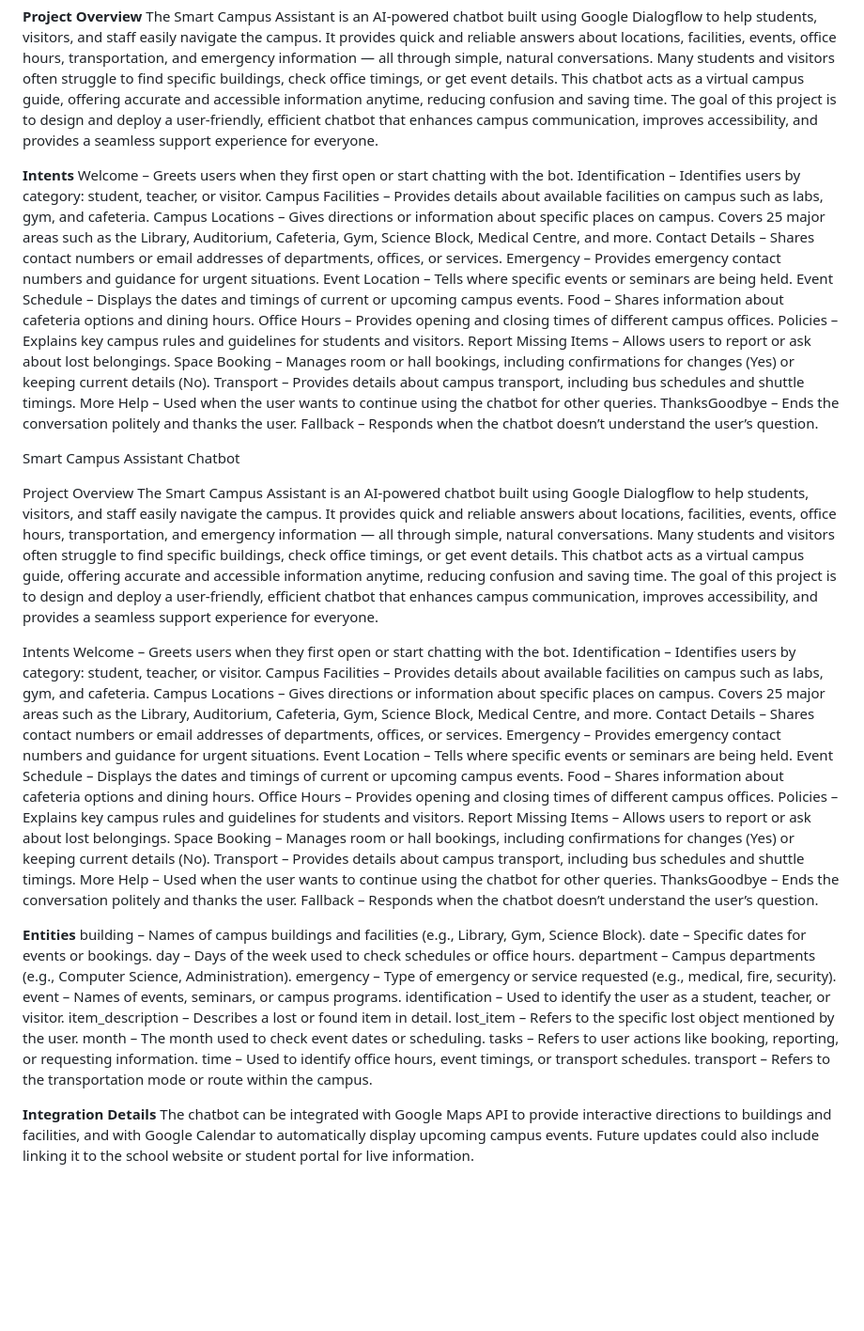
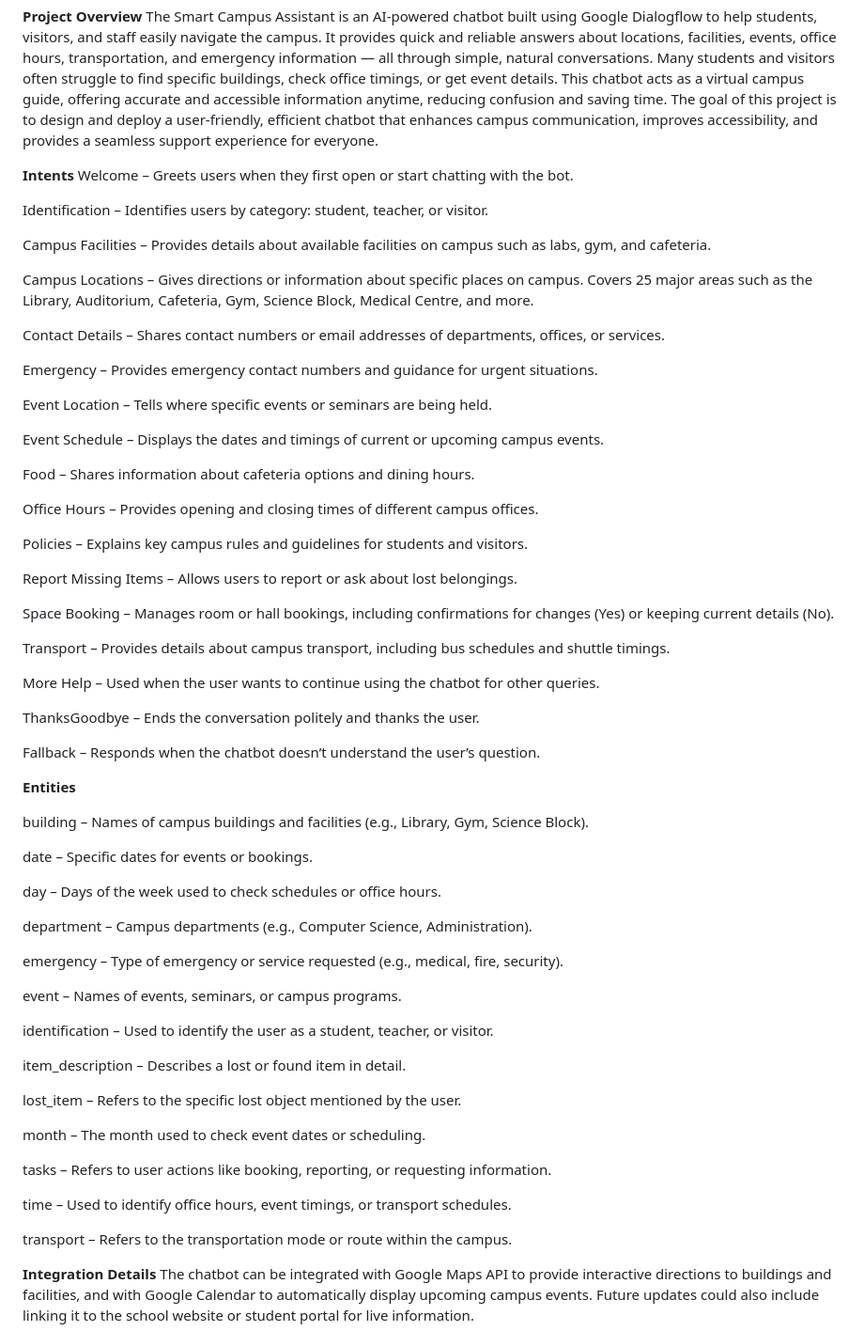
Before and after one commit to AriellaSansita/IDI1011000470-Ariella-Sansita-M, a Markdown page: README.md, the part around one of its changes. Shown at 94% size. Drawn GitHub-style; blank space fills up the shorter version.

```diff
--- a/README.md
+++ b/README.md
@@ -10,62 +10,66 @@ The goal of this project is to design and deploy a user-friendly, efficient chat
 
 **Intents**
 Welcome – Greets users when they first open or start chatting with the bot.
+
 Identification – Identifies users by category: student, teacher, or visitor.
+
 Campus Facilities – Provides details about available facilities on campus such as labs, gym, and cafeteria.
+
 Campus Locations – Gives directions or information about specific places on campus. Covers 25 major areas such as the Library, Auditorium, Cafeteria, Gym, Science Block, Medical Centre, and more.
+
 Contact Details – Shares contact numbers or email addresses of departments, offices, or services.
+
 Emergency – Provides emergency contact numbers and guidance for urgent situations.
+
 Event Location – Tells where specific events or seminars are being held.
+
 Event Schedule – Displays the dates and timings of current or upcoming campus events.
+
 Food – Shares information about cafeteria options and dining hours.
+
 Office Hours – Provides opening and closing times of different campus offices.
+
 Policies – Explains key campus rules and guidelines for students and visitors.
+
 Report Missing Items – Allows users to report or ask about lost belongings.
+
 Space Booking – Manages room or hall bookings, including confirmations for changes (Yes) or keeping current details (No).
+
 Transport – Provides details about campus transport, including bus schedules and shuttle timings.
+
 More Help – Used when the user wants to continue using the chatbot for other queries.
+
 ThanksGoodbye – Ends the conversation politely and thanks the user.
+
 Fallback – Responds when the chatbot doesn’t understand the user’s question.
 
-Smart Campus Assistant Chatbot
-
-Project Overview
-The Smart Campus Assistant is an AI-powered chatbot built using Google Dialogflow to help students, visitors, and staff easily navigate the campus. It provides quick and reliable answers about locations, facilities, events, office hours, transportation, and emergency information — all through simple, natural conversations.
-Many students and visitors often struggle to find specific buildings, check office timings, or get event details. This chatbot acts as a virtual campus guide, offering accurate and accessible information anytime, reducing confusion and saving time.
-The goal of this project is to design and deploy a user-friendly, efficient chatbot that enhances campus communication, improves accessibility, and provides a seamless support experience for everyone.
-
-Intents
-Welcome – Greets users when they first open or start chatting with the bot.
-Identification – Identifies users by category: student, teacher, or visitor.
-Campus Facilities – Provides details about available facilities on campus such as labs, gym, and cafeteria.
-Campus Locations – Gives directions or information about specific places on campus. Covers 25 major areas such as the Library, Auditorium, Cafeteria, Gym, Science Block, Medical Centre, and more.
-Contact Details – Shares contact numbers or email addresses of departments, offices, or services.
-Emergency – Provides emergency contact numbers and guidance for urgent situations.
-Event Location – Tells where specific events or seminars are being held.
-Event Schedule – Displays the dates and timings of current or upcoming campus events.
-Food – Shares information about cafeteria options and dining hours.
-Office Hours – Provides opening and closing times of different campus offices.
-Policies – Explains key campus rules and guidelines for students and visitors.
-Report Missing Items – Allows users to report or ask about lost belongings.
-Space Booking – Manages room or hall bookings, including confirmations for changes (Yes) or keeping current details (No).
-Transport – Provides details about campus transport, including bus schedules and shuttle timings.
-More Help – Used when the user wants to continue using the chatbot for other queries.
-ThanksGoodbye – Ends the conversation politely and thanks the user.
-Fallback – Responds when the chatbot doesn’t understand the user’s question.
 
 **Entities**
+
 building – Names of campus buildings and facilities (e.g., Library, Gym, Science Block).
+
 date – Specific dates for events or bookings.
+
 day – Days of the week used to check schedules or office hours.
+
 department – Campus departments (e.g., Computer Science, Administration).
+
 emergency – Type of emergency or service requested (e.g., medical, fire, security).
+
 event – Names of events, seminars, or campus programs.
+
 identification – Used to identify the user as a student, teacher, or visitor.
+
 item_description – Describes a lost or found item in detail.
+
 lost_item – Refers to the specific lost object mentioned by the user.
+
 month – The month used to check event dates or scheduling.
+
 tasks – Refers to user actions like booking, reporting, or requesting information.
+
 time – Used to identify office hours, event timings, or transport schedules.
+
 transport – Refers to the transportation mode or route within the campus.
 
 **Integration Details**
```
Also changed, not shown: other parts of README.md (+1 -1 lines).
